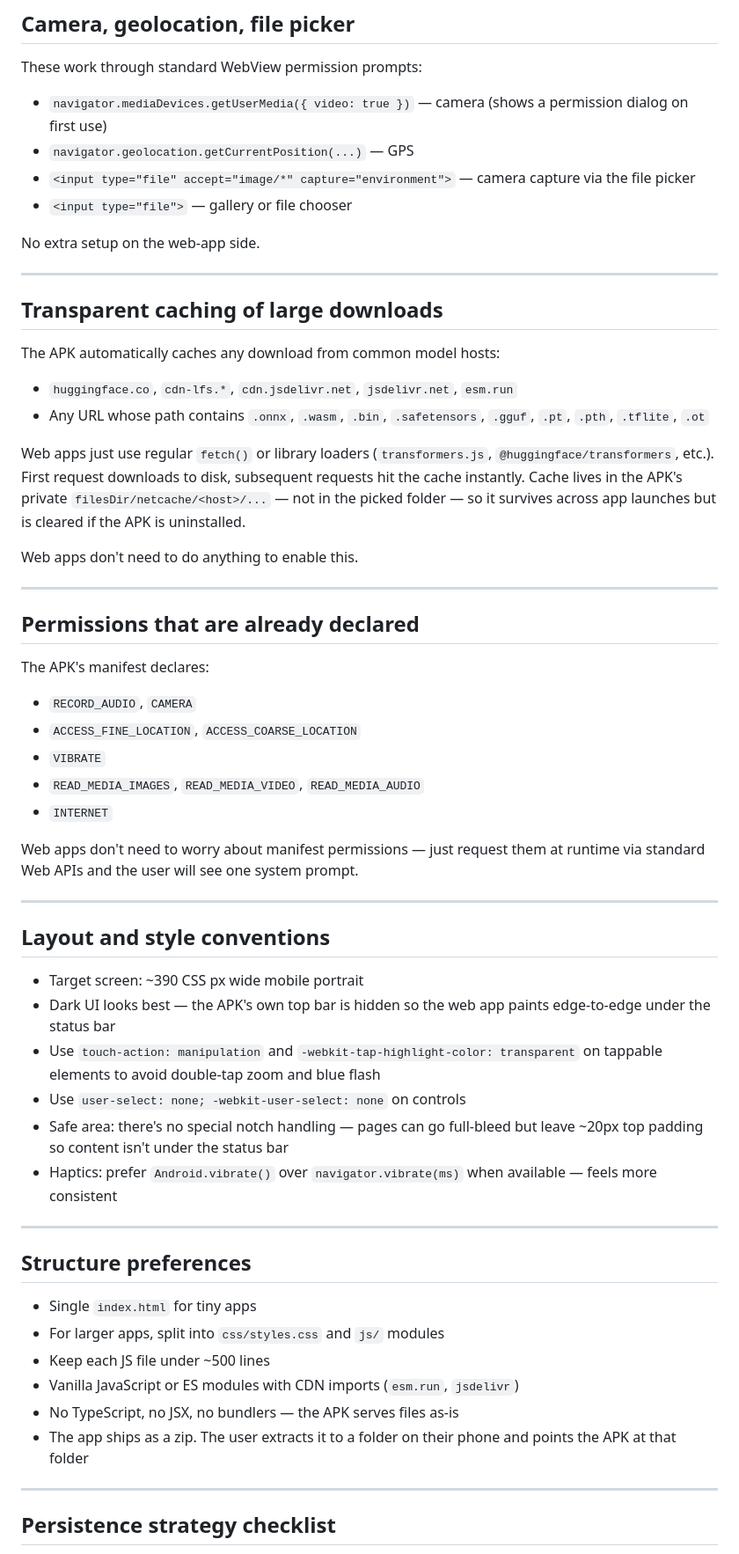
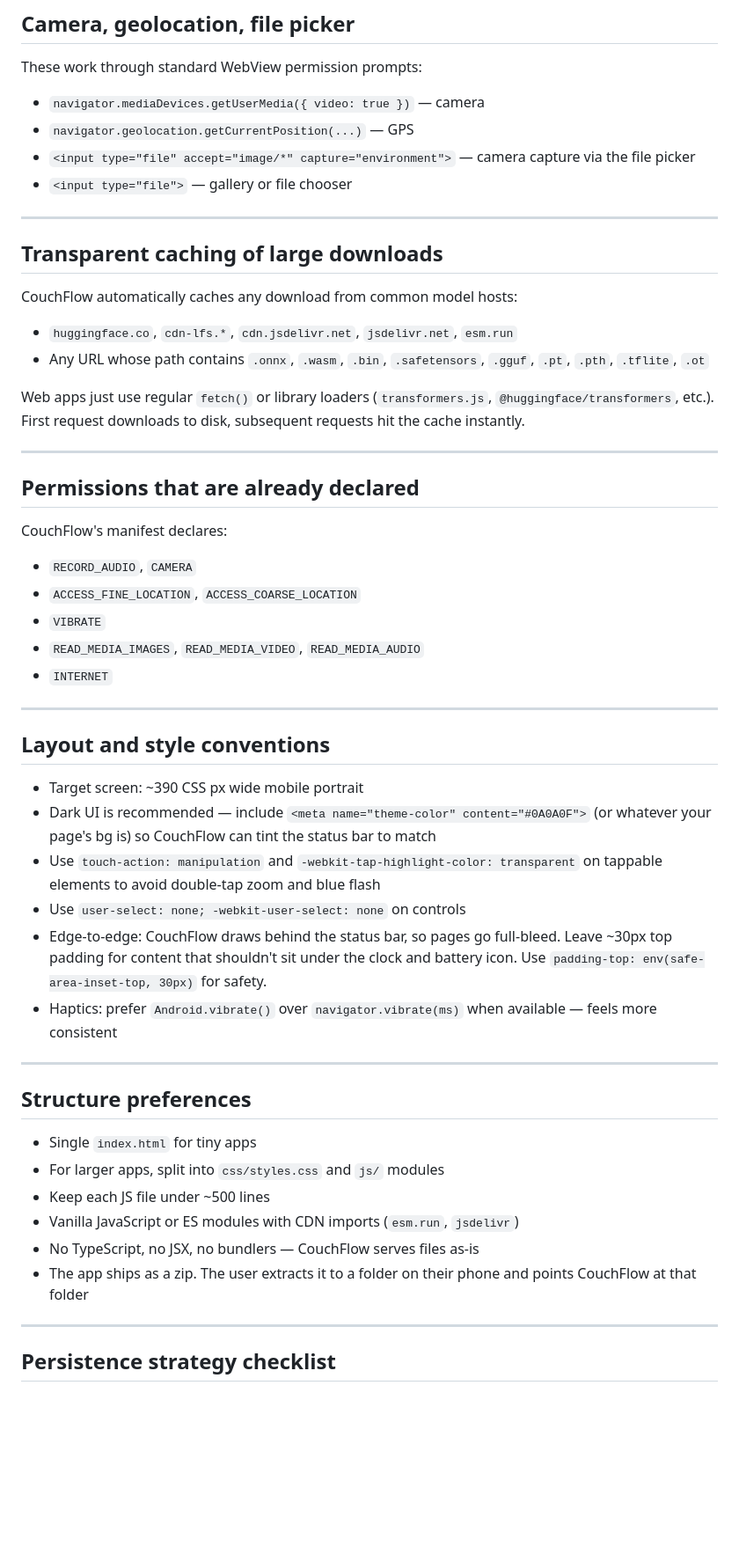
Before and after one commit to deepernewbie/LocalWebApp, a Markdown page: prompt.md, the part around one of its changes. Shown at 88% size. Drawn GitHub-style; blank space fills up the shorter version.

```diff
--- a/prompt.md
+++ b/prompt.md
@@ -233,20 +243,17 @@ recorder.ondataavailable = async (e) => {
 
 These work through standard WebView permission prompts:
 
-* `navigator.mediaDevices.getUserMedia({ video: true })` — camera (shows a
-  permission dialog on first use)
+* `navigator.mediaDevices.getUserMedia({ video: true })` — camera
 * `navigator.geolocation.getCurrentPosition(...)` — GPS
 * `<input type="file" accept="image/*" capture="environment">` — camera
   capture via the file picker
 * `<input type="file">` — gallery or file chooser
 
-No extra setup on the web-app side.
-
 ---
 
 ## Transparent caching of large downloads
 
-The APK automatically caches any download from common model hosts:
+CouchFlow automatically caches any download from common model hosts:
 
 * `huggingface.co`, `cdn-lfs.*`, `cdn.jsdelivr.net`, `jsdelivr.net`,
   `esm.run`
@@ -255,17 +262,13 @@ The APK automatically caches any download from common model hosts:
 
 Web apps just use regular `fetch()` or library loaders (`transformers.js`,
 `@huggingface/transformers`, etc.). First request downloads to disk,
-subsequent requests hit the cache instantly. Cache lives in the APK's
-private `filesDir/netcache/<host>/...` — not in the picked folder — so
-it survives across app launches but is cleared if the APK is uninstalled.
-
-Web apps don't need to do anything to enable this.
+subsequent requests hit the cache instantly.
 
 ---
 
 ## Permissions that are already declared
 
-The APK's manifest declares:
+CouchFlow's manifest declares:
 
 * `RECORD_AUDIO`, `CAMERA`
 * `ACCESS_FINE_LOCATION`, `ACCESS_COARSE_LOCATION`
@@ -273,21 +276,21 @@ The APK's manifest declares:
 * `READ_MEDIA_IMAGES`, `READ_MEDIA_VIDEO`, `READ_MEDIA_AUDIO`
 * `INTERNET`
 
-Web apps don't need to worry about manifest permissions — just request them
-at runtime via standard Web APIs and the user will see one system prompt.
-
 ---
 
 ## Layout and style conventions
 
 * Target screen: ~390 CSS px wide mobile portrait
-* Dark UI looks best — the APK's own top bar is hidden so the web app paints
-  edge-to-edge under the status bar
+* Dark UI is recommended — include
+  `<meta name="theme-color" content="#0A0A0F">` (or whatever your page's
+  bg is) so CouchFlow can tint the status bar to match
 * Use `touch-action: manipulation` and `-webkit-tap-highlight-color:
   transparent` on tappable elements to avoid double-tap zoom and blue flash
 * Use `user-select: none; -webkit-user-select: none` on controls
-* Safe area: there's no special notch handling — pages can go full-bleed but
-  leave ~20px top padding so content isn't under the status bar
+* Edge-to-edge: CouchFlow draws behind the status bar, so pages go
+  full-bleed. Leave ~30px top padding for content that shouldn't sit under
+  the clock and battery icon. Use
+  `padding-top: env(safe-area-inset-top, 30px)` for safety.
 * Haptics: prefer `Android.vibrate()` over `navigator.vibrate(ms)` when
   available — feels more consistent
 
@@ -299,9 +302,9 @@ at runtime via standard Web APIs and the user will see one system prompt.
 * For larger apps, split into `css/styles.css` and `js/` modules
 * Keep each JS file under ~500 lines
 * Vanilla JavaScript or ES modules with CDN imports (`esm.run`, `jsdelivr`)
-* No TypeScript, no JSX, no bundlers — the APK serves files as-is
+* No TypeScript, no JSX, no bundlers — CouchFlow serves files as-is
 * The app ships as a zip. The user extracts it to a folder on their phone
-  and points the APK at that folder
+  and points CouchFlow at that folder
 
 ---
 
```
Also changed, not shown: other parts of prompt.md (+85 -92 lines).
